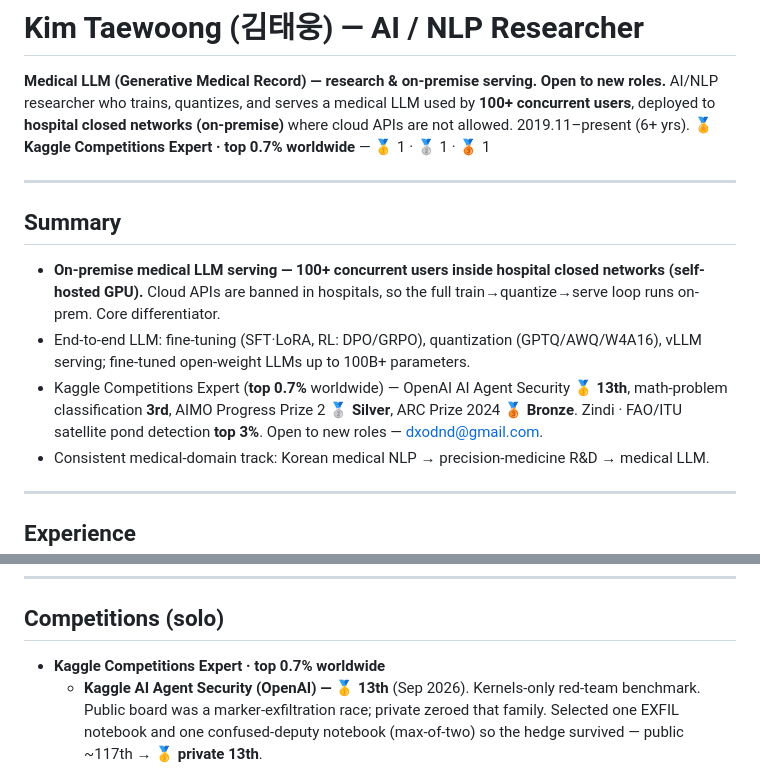
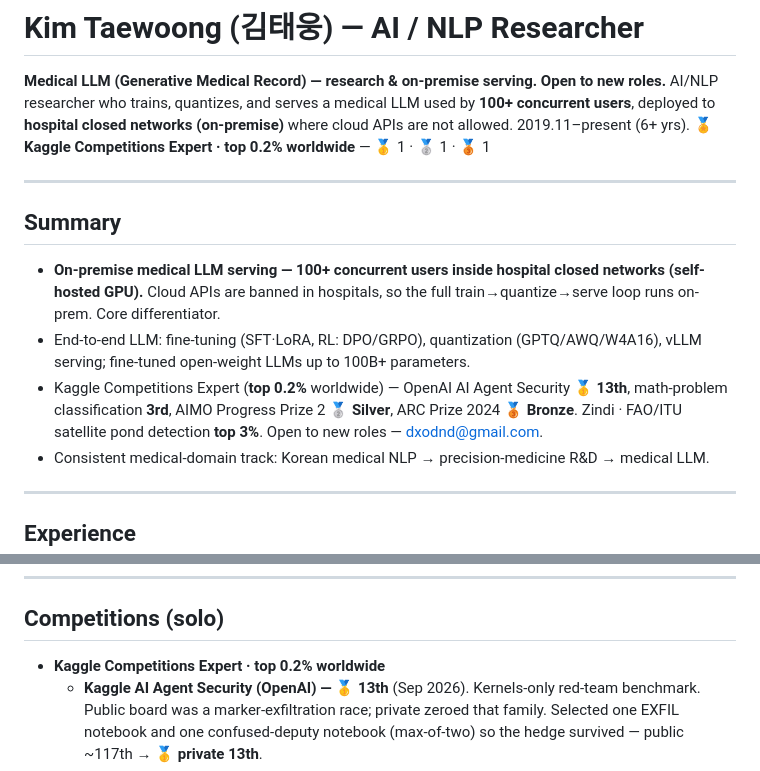
Before and after one commit to Foreist/Foreist.github.io, a Markdown page: resume.md, 2 parts joined by grey strips. Drawn GitHub-style.

Commit message:
kaggle rank improved after gold: top 0.7% -> top 0.2%

```diff
--- a/resume.md
+++ b/resume.md
@@ -2,14 +2,14 @@
 
 **Medical LLM (Generative Medical Record) — research & on-premise serving. Open to new roles.**
 AI/NLP researcher who trains, quantizes, and serves a medical LLM used by **100+ concurrent users**, deployed to **hospital closed networks (on-premise)** where cloud APIs are not allowed. 2019.11–present (6+ yrs).
-🏅 **Kaggle Competitions Expert · top 0.7% worldwide** — 🥇 1 · 🥈 1 · 🥉 1
+🏅 **Kaggle Competitions Expert · top 0.2% worldwide** — 🥇 1 · 🥈 1 · 🥉 1
 
 ---
 
 ## Summary
 - **On-premise medical LLM serving — 100+ concurrent users inside hospital closed networks (self-hosted GPU).** Cloud APIs are banned in hospitals, so the full train→quantize→serve loop runs on-prem. Core differentiator.
 - End-to-end LLM: fine-tuning (SFT·LoRA, RL: DPO/GRPO), quantization (GPTQ/AWQ/W4A16), vLLM serving; fine-tuned open-weight LLMs up to 100B+ parameters.
-- Kaggle Competitions Expert (**top 0.7%** worldwide) — OpenAI AI Agent Security **🥇 13th**, math-problem classification **3rd**, AIMO Progress Prize 2 **🥈 Silver**, ARC Prize 2024 **🥉 Bronze**. Zindi · FAO/ITU satellite pond detection **top 3%**. Open to new roles — dxodnd@gmail.com.
+- Kaggle Competitions Expert (**top 0.2%** worldwide) — OpenAI AI Agent Security **🥇 13th**, math-problem classification **3rd**, AIMO Progress Prize 2 **🥈 Silver**, ARC Prize 2024 **🥉 Bronze**. Zindi · FAO/ITU satellite pond detection **top 3%**. Open to new roles — dxodnd@gmail.com.
 - Consistent medical-domain track: Korean medical NLP → precision-medicine R&D → medical LLM.
 
 ---
@@ -52,7 +52,7 @@ AI/ML engineer on a multi-modal conversational AI service — built and shipped
 
 ## Competitions (solo)
 
-- **Kaggle Competitions Expert · top 0.7% worldwide**
+- **Kaggle Competitions Expert · top 0.2% worldwide**
   - **Kaggle AI Agent Security (OpenAI) — 🥇 13th** (Sep 2026). Kernels-only red-team benchmark. Public board was a marker-exfiltration race; private zeroed that family. Selected one EXFIL notebook and one confused-deputy notebook (max-of-two) so the hedge survived — public ~117th → **🥇 private 13th**.
   - **Kaggle math-problem classification — 3rd place** (May 2025). Reframed generative classification as **constrained decoding** — a Logits Processor restricts output to label tokens, temperature=0 · max_tokens=1, eliminating format errors. → [Official 3rd-place solution writeup](https://www.kaggle.com/competitions/classification-of-math-problems-by-kasut-academy/writeups/3rd-place-solution)
   - **Kaggle AIMO Progress Prize 2 — 🥈 Silver** (Mar 2025). Fine-tuned and quantized a reasoning model for batch inference; multi-sample majority-vote self-consistency under a strict token budget.
```
